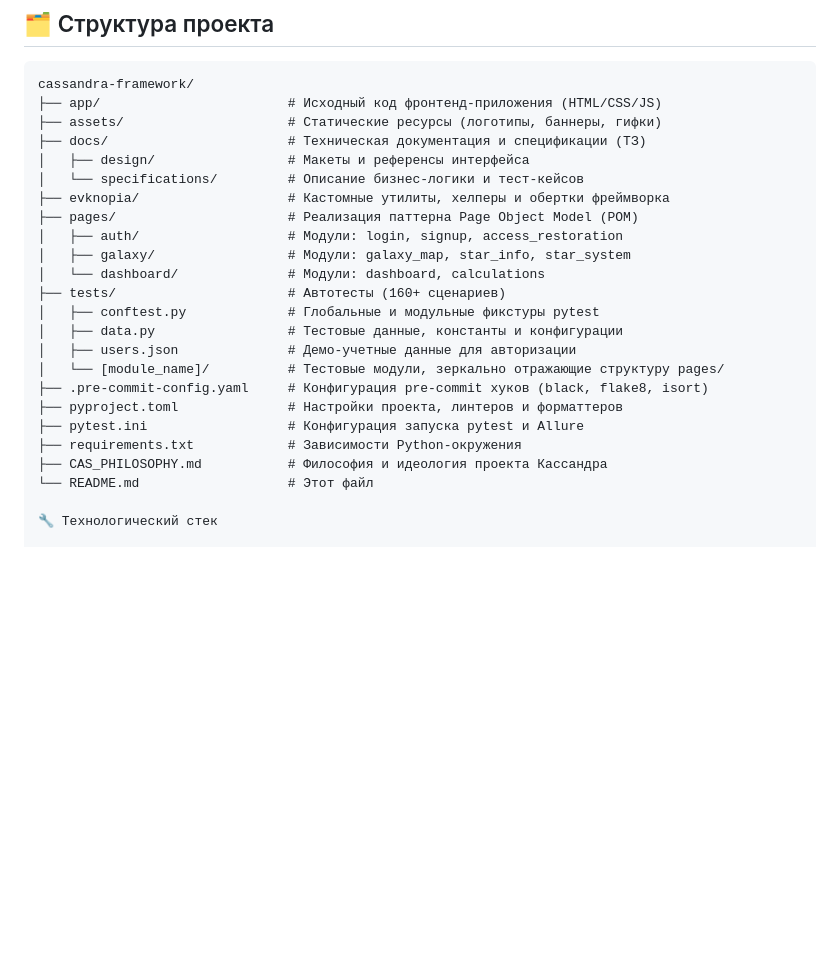
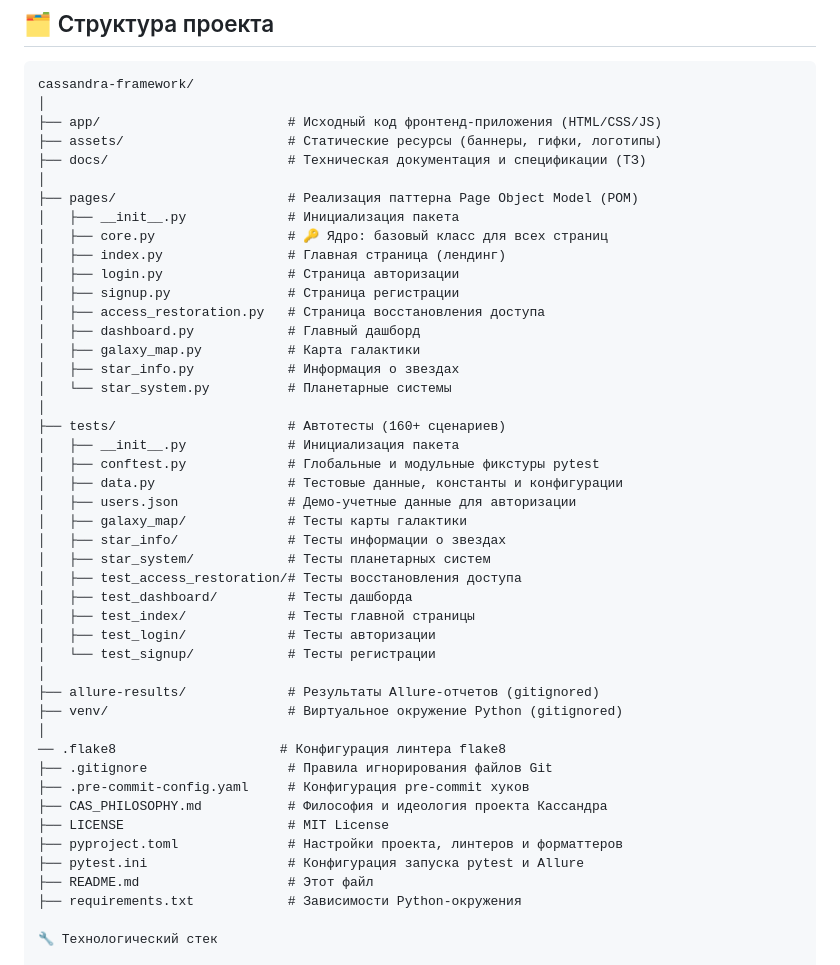
Before and after one commit to echechelev/cassandra-framework, a Markdown page: README.md, the part around the change. GitHub-like rendering; blank space fills up the shorter version.

````diff
--- a/README.md
+++ b/README.md
@@ -79,27 +79,49 @@
 
 ```text
 cassandra-framework/
+│
 ├── app/                        # Исходный код фронтенд-приложения (HTML/CSS/JS)
-├── assets/                     # Статические ресурсы (логотипы, баннеры, гифки)
+├── assets/                     # Статические ресурсы (баннеры, гифки, логотипы)
 ├── docs/                       # Техническая документация и спецификации (ТЗ)
-│   ├── design/                 # Макеты и референсы интерфейса
-│   └── specifications/         # Описание бизнес-логики и тест-кейсов
-├── evknopia/                   # Кастомные утилиты, хелперы и обертки фреймворка
+│
 ├── pages/                      # Реализация паттерна Page Object Model (POM)
-│   ├── auth/                   # Модули: login, signup, access_restoration
-│   ├── galaxy/                 # Модули: galaxy_map, star_info, star_system
-│   └── dashboard/              # Модули: dashboard, calculations
+│   ├── __init__.py             # Инициализация пакета
+│   ├── core.py                 # 🔑 Ядро: базовый класс для всех страниц
+│   ├── index.py                # Главная страница (лендинг)
+│   ├── login.py                # Страница авторизации
+│   ├── signup.py               # Страница регистрации
+│   ├── access_restoration.py   # Страница восстановления доступа
+│   ├── dashboard.py            # Главный дашборд
+│   ├── galaxy_map.py           # Карта галактики
+│   ├── star_info.py            # Информация о звездах
+│   └── star_system.py          # Планетарные системы
+│
 ├── tests/                      # Автотесты (160+ сценариев)
+│   ├── __init__.py             # Инициализация пакета
 │   ├── conftest.py             # Глобальные и модульные фикстуры pytest
 │   ├── data.py                 # Тестовые данные, константы и конфигурации
 │   ├── users.json              # Демо-учетные данные для авторизации
-│   └── [module_name]/          # Тестовые модули, зеркально отражающие структуру pages/
-├── .pre-commit-config.yaml     # Конфигурация pre-commit хуков (black, flake8, isort)
+│   ├── galaxy_map/             # Тесты карты галактики
+│   ├── star_info/              # Тесты информации о звездах
+│   ├── star_system/            # Тесты планетарных систем
+│   ├── test_access_restoration/# Тесты восстановления доступа
+│   ├── test_dashboard/         # Тесты дашборда
+│   ├── test_index/             # Тесты главной страницы
+│   ├── test_login/             # Тесты авторизации
+│   └── test_signup/            # Тесты регистрации
+│
+├── allure-results/             # Результаты Allure-отчетов (gitignored)
+├── venv/                       # Виртуальное окружение Python (gitignored)
+│
+── .flake8                     # Конфигурация линтера flake8
+├── .gitignore                  # Правила игнорирования файлов Git
+├── .pre-commit-config.yaml     # Конфигурация pre-commit хуков
+├── CAS_PHILOSOPHY.md           # Философия и идеология проекта Кассандра
+├── LICENSE                     # MIT License
 ├── pyproject.toml              # Настройки проекта, линтеров и форматтеров
 ├── pytest.ini                  # Конфигурация запуска pytest и Allure
+├── README.md                   # Этот файл
 ├── requirements.txt            # Зависимости Python-окружения
-├── CAS_PHILOSOPHY.md           # Философия и идеология проекта Кассандра
-└── README.md                   # Этот файл
 
 🔧 Технологический стек
 
````
